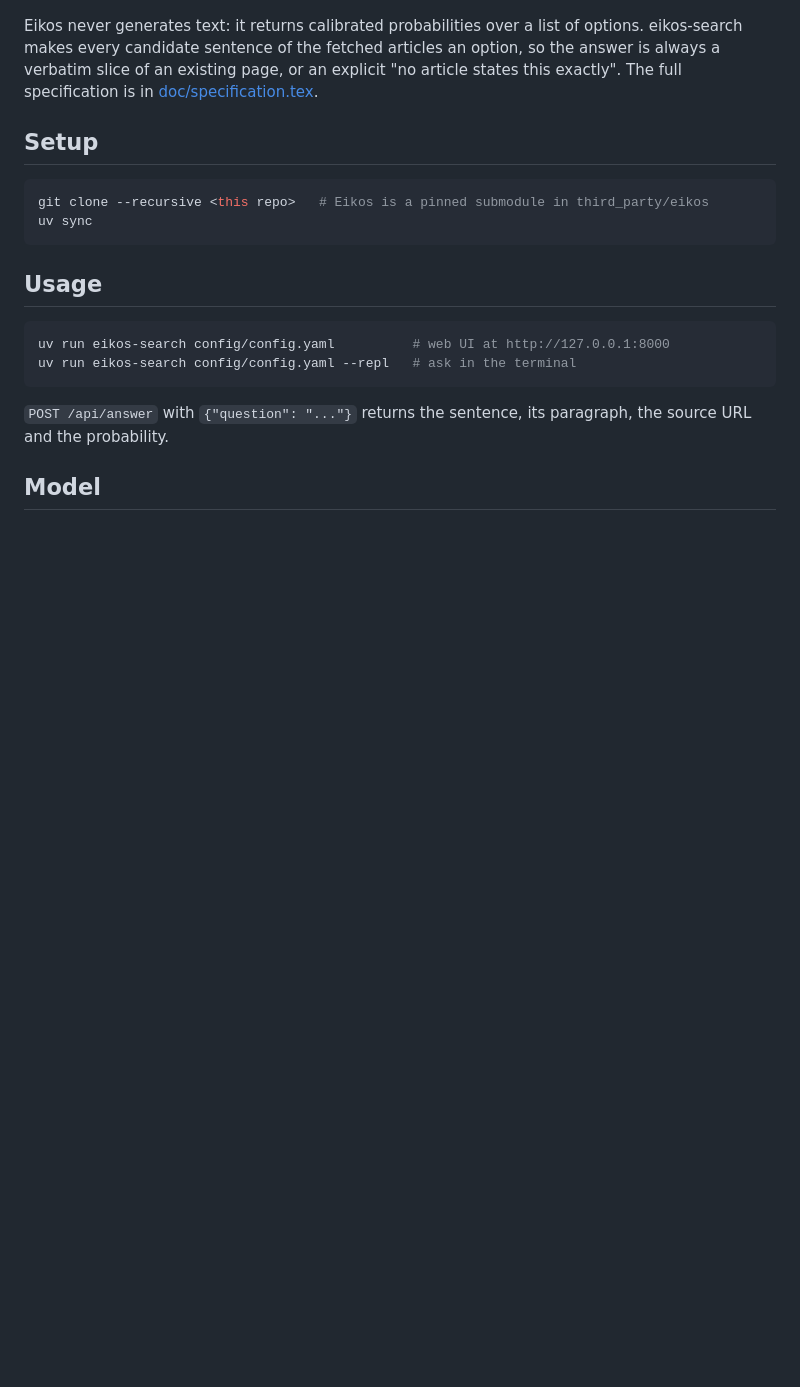
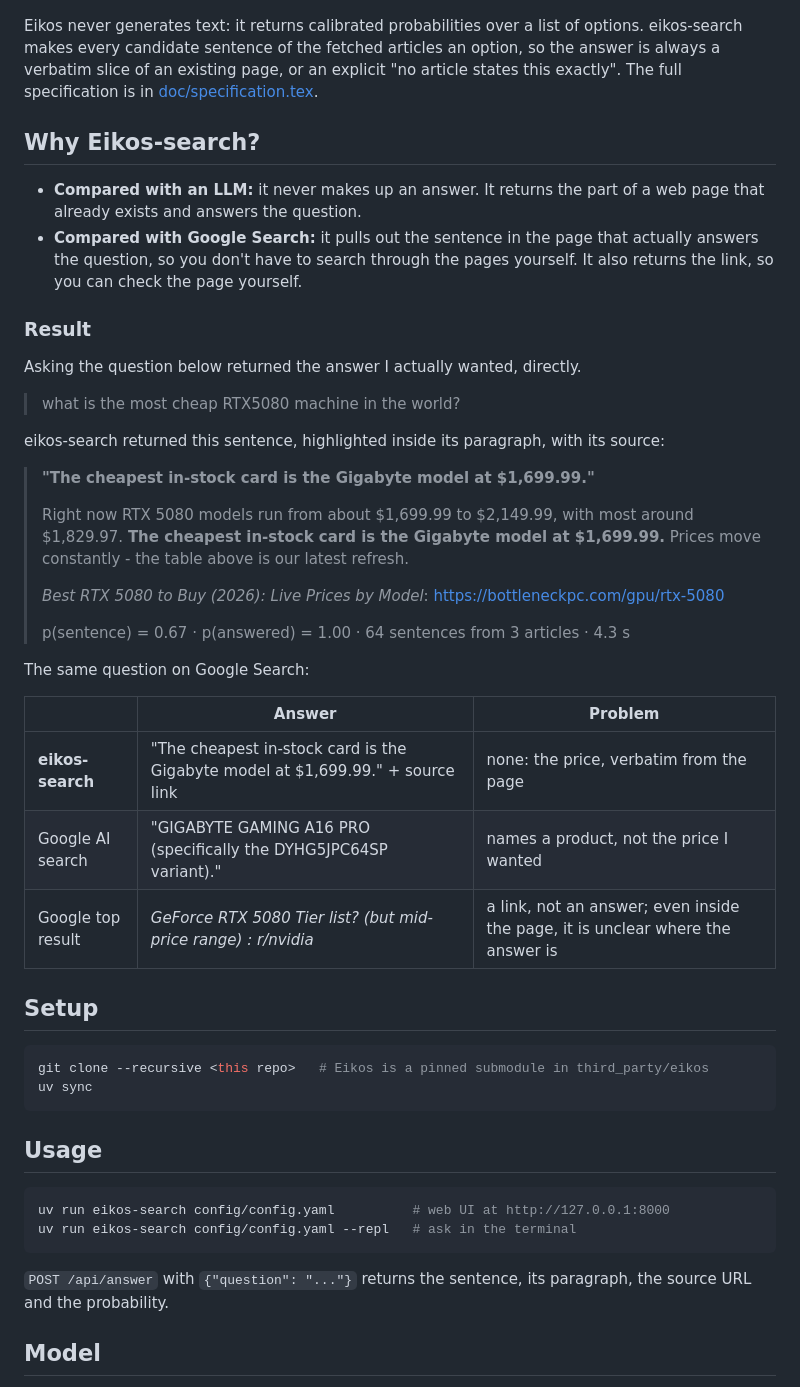
Before and after one commit to sensyn-robotics/eikos-search, a Markdown page: README.md, the part around the change. Drawn GitHub-style; blank space fills up the shorter version.

Commit message:
README: add "Why Eikos-search?" chapter
- how it differs from an LLM (never invents an answer) and from Google
  Search (extracts the answering sentence, still links the page)
- RTX 5080 example: eikos-search's verbatim answer vs Google AI search
  and Google's top result, as a comparison table

Co-Authored-By: Claude Opus 5.5 <noreply@anthropic.com>

```diff
--- a/README.md
+++ b/README.md
@@ -8,6 +8,38 @@ And this is different from ordinal Google search because it only shows the exact
 Eikos never generates text: it returns calibrated probabilities over a list of options. eikos-search makes every
 candidate sentence of the fetched articles an option, so the answer is always a verbatim slice of an existing page,
 or an explicit "no article states this exactly". The full specification is in [doc/specification.tex](doc/specification.tex).
+
+## Why Eikos-search?
+
+- **Compared with an LLM:** it never makes up an answer. It returns the part of a web page that already exists and
+  answers the question.
+- **Compared with Google Search:** it pulls out the sentence in the page that actually answers the question, so you
+  don't have to search through the pages yourself. It also returns the link, so you can check the page yourself.
+
+### Result
+
+Asking the question below returned the answer I actually wanted, directly.
+
+> what is the most cheap RTX5080 machine in the world?
+
+eikos-search returned this sentence, highlighted inside its paragraph, with its source:
+
+> **"The cheapest in-stock card is the Gigabyte model at $1,699.99."**
+>
+> Right now RTX 5080 models run from about $1,699.99 to $2,149.99, with most around $1,829.97. **The cheapest in-stock
+> card is the Gigabyte model at $1,699.99.** Prices move constantly - the table above is our latest refresh.
+>
+> *Best RTX 5080 to Buy (2026): Live Prices by Model*: https://bottleneckpc.com/gpu/rtx-5080
+>
+> p(sentence) = 0.67 · p(answered) = 1.00 · 64 sentences from 3 articles · 4.3 s
+
+The same question on Google Search:
+
+| | Answer | Problem |
+|---|---|---|
+| **eikos-search** | "The cheapest in-stock card is the Gigabyte model at $1,699.99." + source link | none: the price, verbatim from the page |
+| Google AI search | "GIGABYTE GAMING A16 PRO (specifically the DYHG5JPC64SP variant)." | names a product, not the price I wanted |
+| Google top result | *GeForce RTX 5080 Tier list? (but mid-price range) : r/nvidia* | a link, not an answer; even inside the page, it is unclear where the answer is |
 
 ## Setup
 
```
